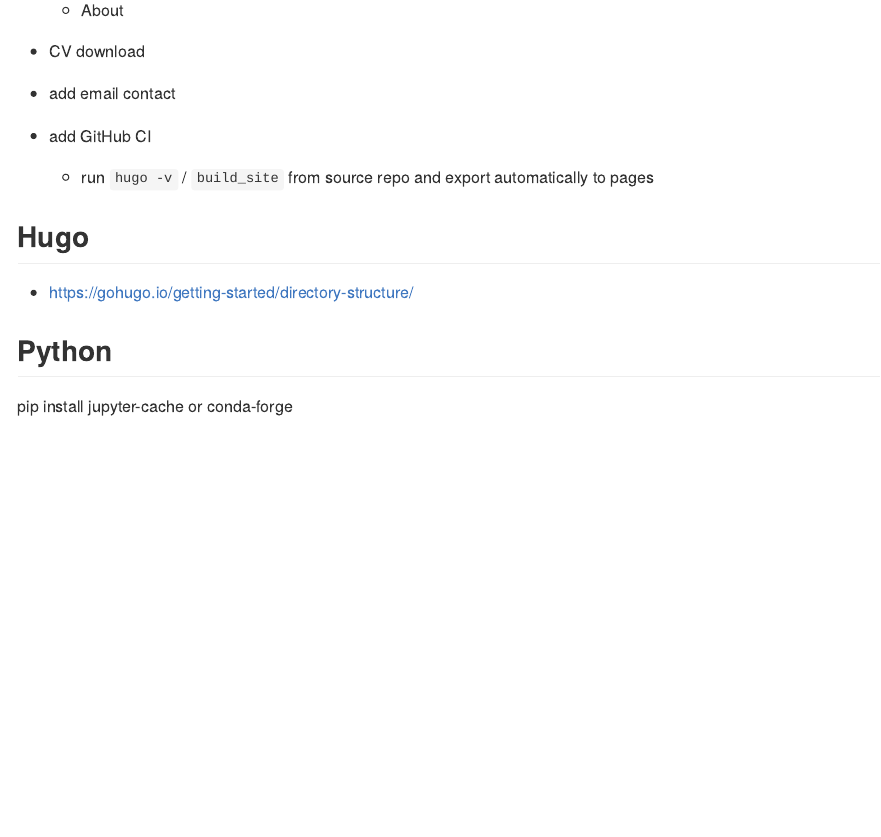
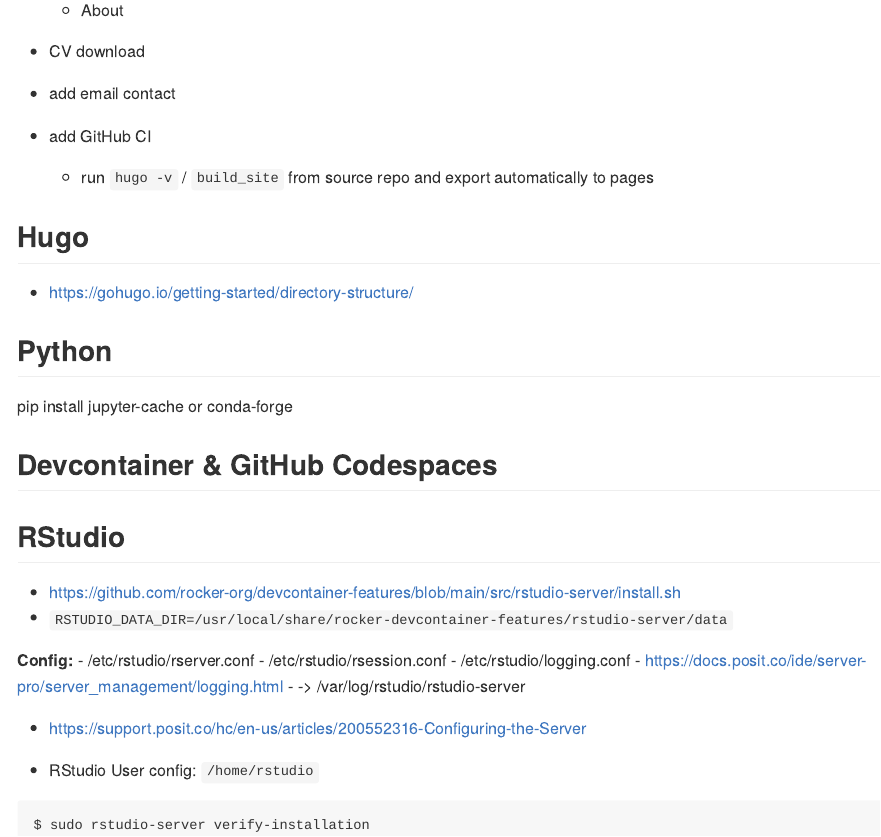
Before and after one commit to kleinlennart/kleinbutsignificant.com, an R Markdown document (README.Rmd): the page in a window 1100 px wide, from 470 px down. Rendered offline with R 4.5, knitr and Pandoc, with nearby package versions; badge pictures from the web are left out.

Commit message:
finish RStudio setup

````diff
--- a/README.Rmd
+++ b/README.Rmd
@@ -76,3 +76,27 @@
 
 pip install jupyter-cache
 or conda-forge
+
+## Devcontainer & GitHub Codespaces
+
+
+
+## RStudio
+
+- https://github.com/rocker-org/devcontainer-features/blob/main/src/rstudio-server/install.sh
+- `RSTUDIO_DATA_DIR=/usr/local/share/rocker-devcontainer-features/rstudio-server/data`
+
+**Config:**
+- /etc/rstudio/rserver.conf
+- /etc/rstudio/rsession.conf
+- /etc/rstudio/logging.conf
+  - https://docs.posit.co/ide/server-pro/server_management/logging.html
+  - -> /var/log/rstudio/rstudio-server
+
+- https://support.posit.co/hc/en-us/articles/200552316-Configuring-the-Server
+
+- RStudio User config: `/home/rstudio`
+
+```
+$ sudo rstudio-server verify-installation
+```
````
Also changed, not shown: .devcontainer/devcontainer.json.
